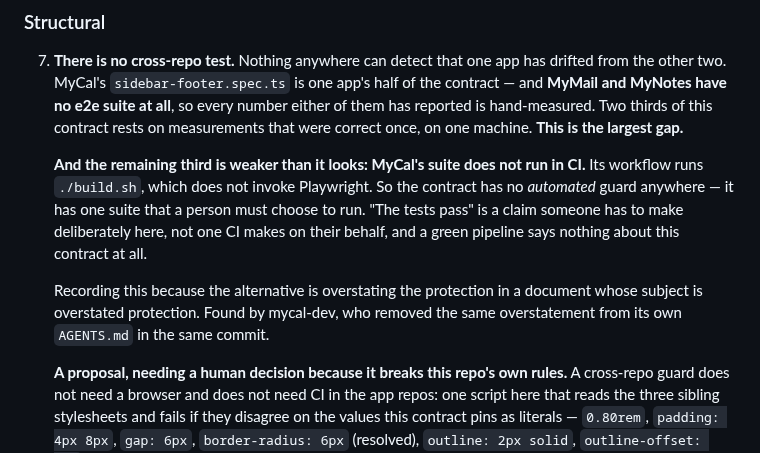
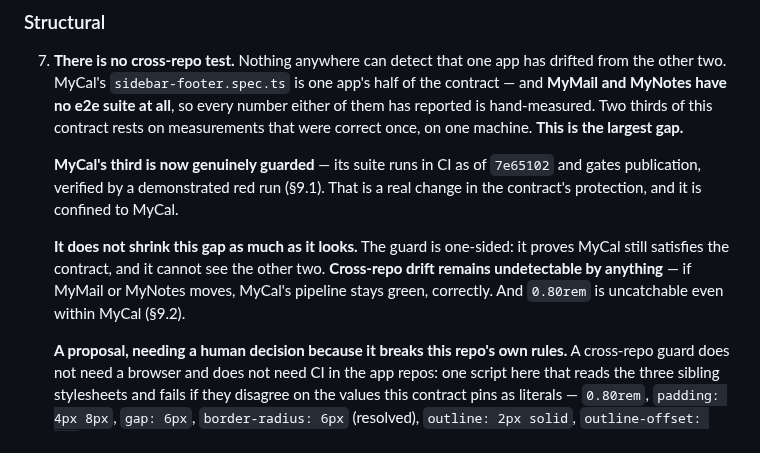
Before and after one commit to mikaelstaldal/mysuite, a Markdown page: spec/sidebar-footer.md, the part around one of its changes. Drawn GitHub-style.

```diff
--- a/spec/sidebar-footer.md
+++ b/spec/sidebar-footer.md
@@ -895,15 +948,14 @@ be surprised.
    reported is hand-measured. Two thirds of this contract rests on measurements that were
    correct once, on one machine. **This is the largest gap.**
 
-   **And the remaining third is weaker than it looks: MyCal's suite does not run in CI.**
-   Its workflow runs `./build.sh`, which does not invoke Playwright. So the contract has no
-   *automated* guard anywhere — it has one suite that a person must choose to run. "The tests
-   pass" is a claim someone has to make deliberately here, not one CI makes on their behalf,
-   and a green pipeline says nothing about this contract at all.
+   **MyCal's third is now genuinely guarded** — its suite runs in CI as of `7e65102` and
+   gates publication, verified by a demonstrated red run (§9.1). That is a real change in the
+   contract's protection, and it is confined to MyCal.
 
-   Recording this because the alternative is overstating the protection in a document whose
-   subject is overstated protection. Found by mycal-dev, who removed the same overstatement
-   from its own `AGENTS.md` in the same commit.
+   **It does not shrink this gap as much as it looks.** The guard is one-sided: it proves
+   MyCal still satisfies the contract, and it cannot see the other two. **Cross-repo drift
+   remains undetectable by anything** — if MyMail or MyNotes moves, MyCal's pipeline stays
+   green, correctly. And `0.80rem` is uncatchable even within MyCal (§9.2).
 
    **A proposal, needing a human decision because it breaks this repo's own rules.** A
    cross-repo guard does not need a browser and does not need CI in the app repos: one
```
Also changed, not shown: other parts of spec/sidebar-footer.md (+59 -6 lines), AGENTS.md (+9 -3 lines), spec/measurement-protocol.md (+12 -0 lines).
